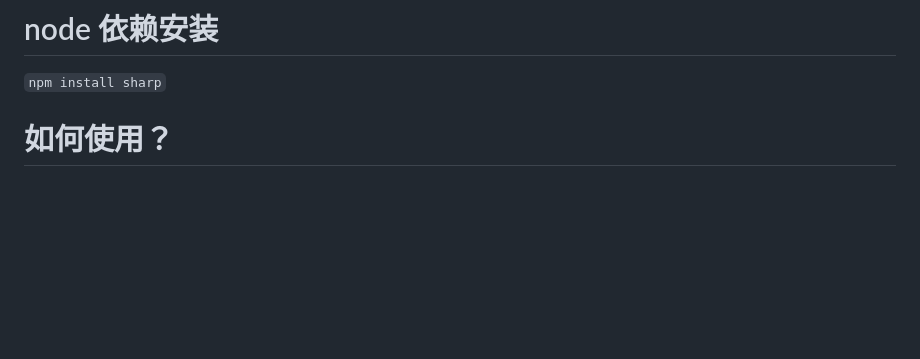
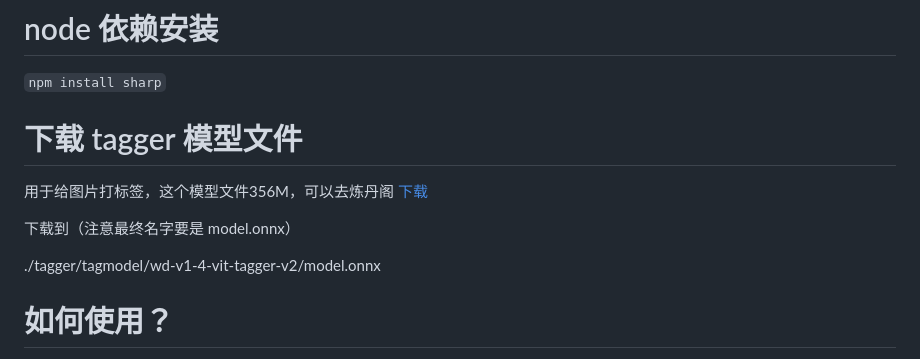
Before and after one commit to balibell/showMan, a Markdown page: README.md, the part around the change. GitHub-like rendering; blank space fills up the shorter version.

Commit message:
guide to download tagger onnx file

```diff
--- a/README.md
+++ b/README.md
@@ -29,6 +29,15 @@ pip install pyobjc
 
 # node 依赖安装
 `npm install sharp`
+
+
+# 下载 tagger 模型文件
+
+用于给图片打标签，这个模型文件356M，可以去炼丹阁 [下载](https://www.liandange.com/models/10001285/detail/)
+
+下载到（注意最终名字要是 model.onnx）
+
+./tagger/tagmodel/wd-v1-4-vit-tagger-v2/model.onnx
 
 
 
```
